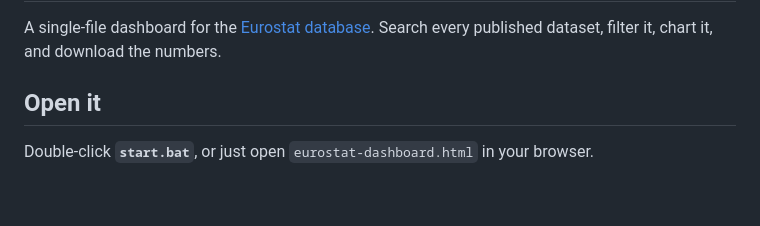
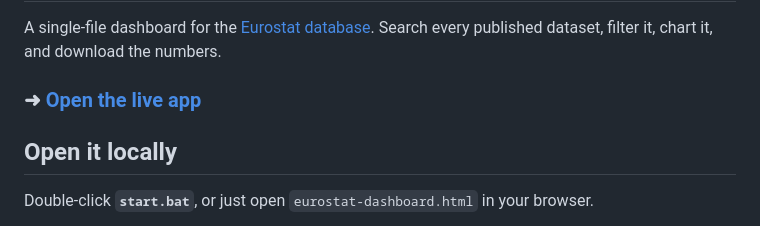
Before and after one commit to hengkykurniawan/eurostat, a Markdown page: README.md, the part around the change. GitHub-like rendering; blank space fills up the shorter version.

Commit message:
Link the live GitHub Pages build from the README
Co-Authored-By: Claude Opus 5 <noreply@anthropic.com>

```diff
--- a/README.md
+++ b/README.md
@@ -3,7 +3,9 @@
 A single-file dashboard for the [Eurostat database](https://ec.europa.eu/eurostat/data/database).
 Search every published dataset, filter it, chart it, and download the numbers.
 
-## Open it
+### ➜ [Open the live app](https://hengkykurniawan.github.io/eurostat/)
+
+## Open it locally
 
 Double-click **`start.bat`**, or just open `eurostat-dashboard.html` in your browser.
 
```
